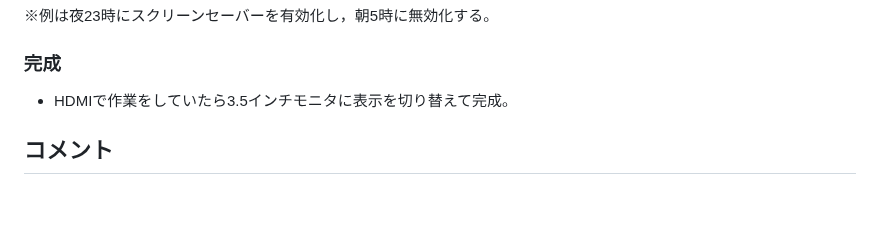
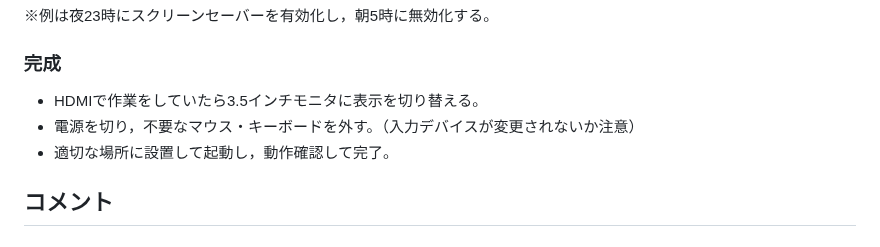
Before and after one commit to arumami88/MyLocation2, a Markdown page: README.md, the part around the change. Drawn GitHub-style; blank space fills up the shorter version.

```diff
--- a/README.md
+++ b/README.md
@@ -202,7 +202,9 @@ XAUTHORITY=/home/arumami88/.Xauthority
 
 ### 完成
 
-- HDMIで作業をしていたら3.5インチモニタに表示を切り替えて完成。
+- HDMIで作業をしていたら3.5インチモニタに表示を切り替える。
+- 電源を切り，不要なマウス・キーボードを外す。（入力デバイスが変更されないか注意）
+- 適切な場所に設置して起動し，動作確認して完了。
 
 ## コメント
 
```
